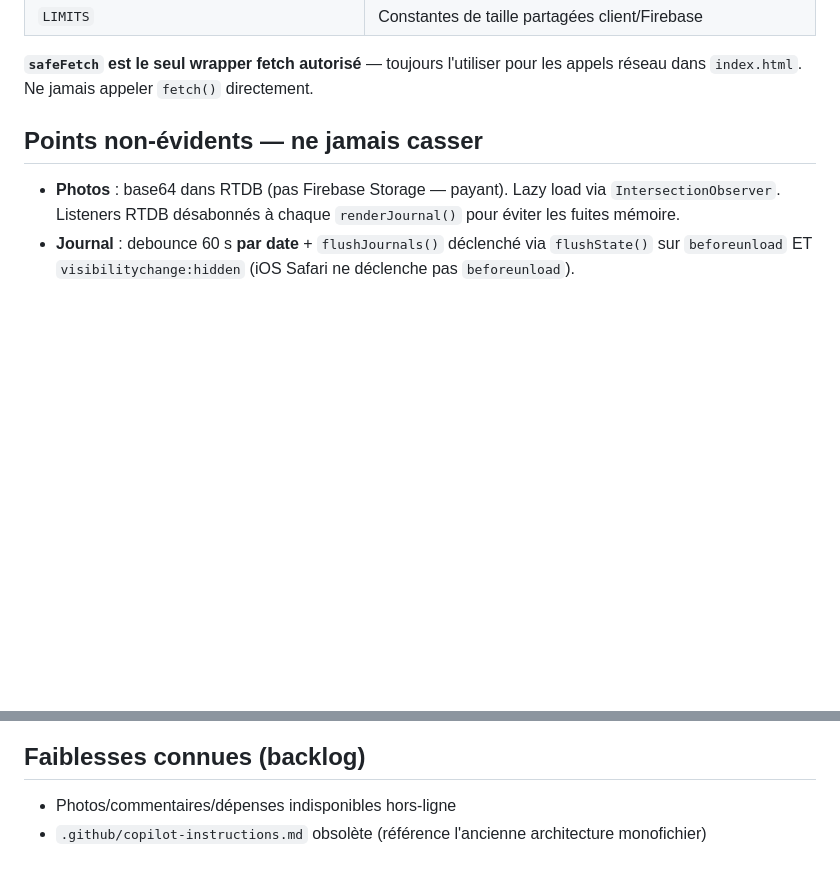
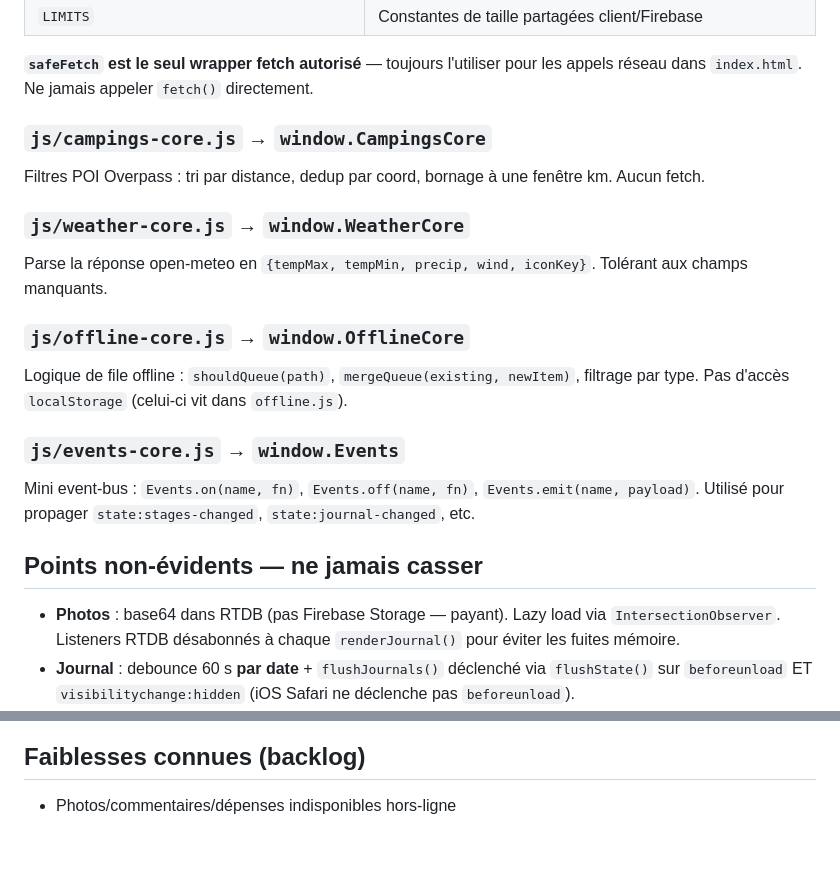
Before and after one commit to tomcavaliere/France-Irlande, a Markdown page: CLAUDE.md, 2 parts joined by grey strips. Drawn GitHub-style; blank space fills up the shorter version.

```diff
--- a/CLAUDE.md
+++ b/CLAUDE.md
@@ -89,6 +125,22 @@ La prod exécute donc exactement le code couvert par les tests.
 | `LIMITS` | Constantes de taille partagées client/Firebase |
 
 **`safeFetch` est le seul wrapper fetch autorisé** — toujours l'utiliser pour les appels réseau dans `index.html`. Ne jamais appeler `fetch()` directement.
+
+### `js/campings-core.js` → `window.CampingsCore`
+
+Filtres POI Overpass : tri par distance, dedup par coord, bornage à une fenêtre km. Aucun fetch.
+
+### `js/weather-core.js` → `window.WeatherCore`
+
+Parse la réponse open-meteo en `{tempMax, tempMin, precip, wind, iconKey}`. Tolérant aux champs manquants.
+
+### `js/offline-core.js` → `window.OfflineCore`
+
+Logique de file offline : `shouldQueue(path)`, `mergeQueue(existing, newItem)`, filtrage par type. Pas d'accès `localStorage` (celui-ci vit dans `offline.js`).
+
+### `js/events-core.js` → `window.Events`
+
+Mini event-bus : `Events.on(name, fn)`, `Events.off(name, fn)`, `Events.emit(name, payload)`. Utilisé pour propager `state:stages-changed`, `state:journal-changed`, etc.
 
 ## Points non-évidents — ne jamais casser
 
@@ -186,4 +238,3 @@ Avant d'implémenter une feature documentée ici : **lire le spec en entier** av
 ## Faiblesses connues (backlog)
 
 - Photos/commentaires/dépenses indisponibles hors-ligne
-- `.github/copilot-instructions.md` obsolète (référence l'ancienne architecture monofichier)
```
Also changed, not shown: other parts of CLAUDE.md (+44 -8 lines).
